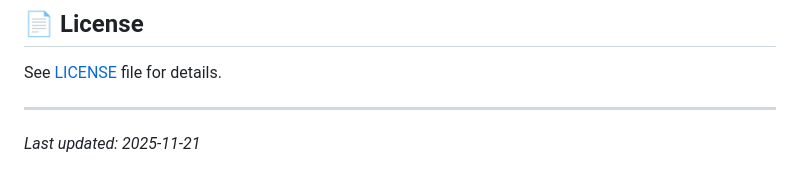
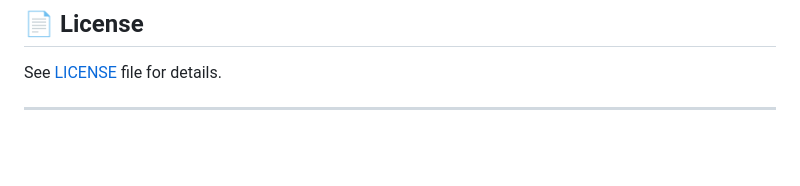
Before and after one commit to PalmPoint/PalmPoint-PhoneInput, a Markdown page: README.md, the part around the change printed below. GitHub-like rendering; blank space fills up the shorter version.

```diff
--- a/README.md
+++ b/README.md
@@ -167,5 +167,3 @@ virtual keyboard input — all from your phone.
 See [LICENSE](LICENSE) file for details.
 
 ---
-
-_Last updated: 2025-11-21_
```
Also changed, not shown: other parts of README.md (+1 -1 lines).
